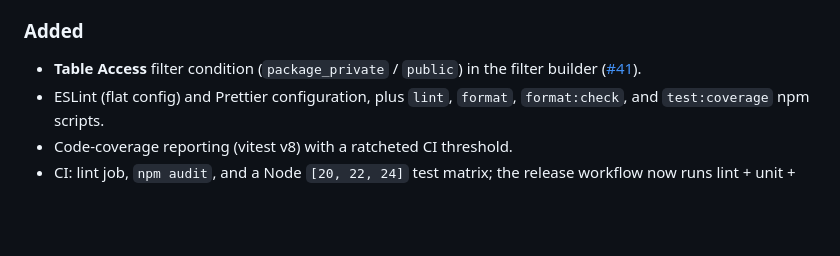
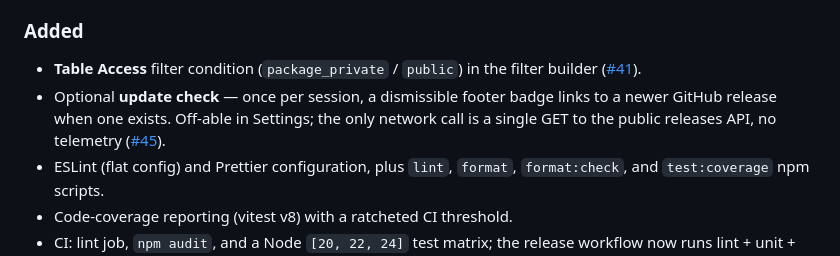
Before and after one commit to revampd/sn-schema-explorer, a Markdown page: CHANGELOG.md, the part around the change. Rendered like a GitHub page; blank space fills up the shorter version.

```diff
--- a/CHANGELOG.md
+++ b/CHANGELOG.md
@@ -23,6 +23,10 @@ backlog ([#38](https://github.com/revampd/sn-schema-explorer/issues/38),
 
 - **Table Access** filter condition (`package_private` / `public`) in the filter
   builder ([#41](https://github.com/revampd/sn-schema-explorer/issues/41)).
+- Optional **update check** — once per session, a dismissible footer badge links
+  to a newer GitHub release when one exists. Off-able in Settings; the only
+  network call is a single GET to the public releases API, no telemetry
+  ([#45](https://github.com/revampd/sn-schema-explorer/issues/45)).
 - ESLint (flat config) and Prettier configuration, plus `lint`, `format`,
   `format:check`, and `test:coverage` npm scripts.
 - Code-coverage reporting (vitest v8) with a ratcheted CI threshold.
```
Also changed, not shown: README.md (+2 -1 lines).
